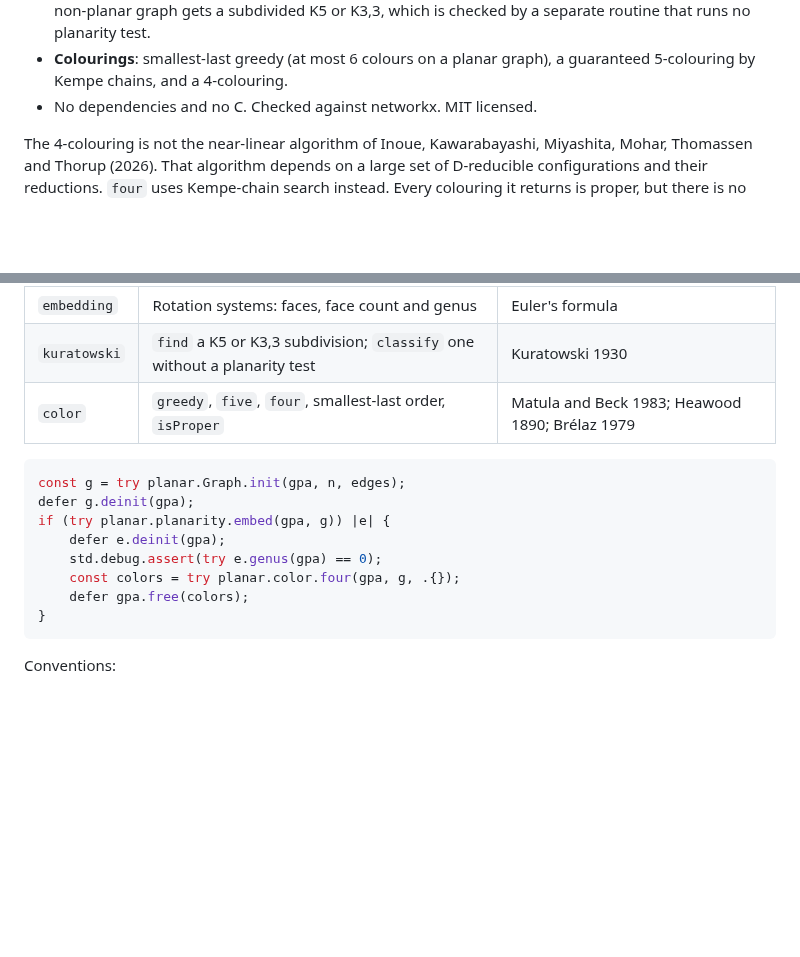
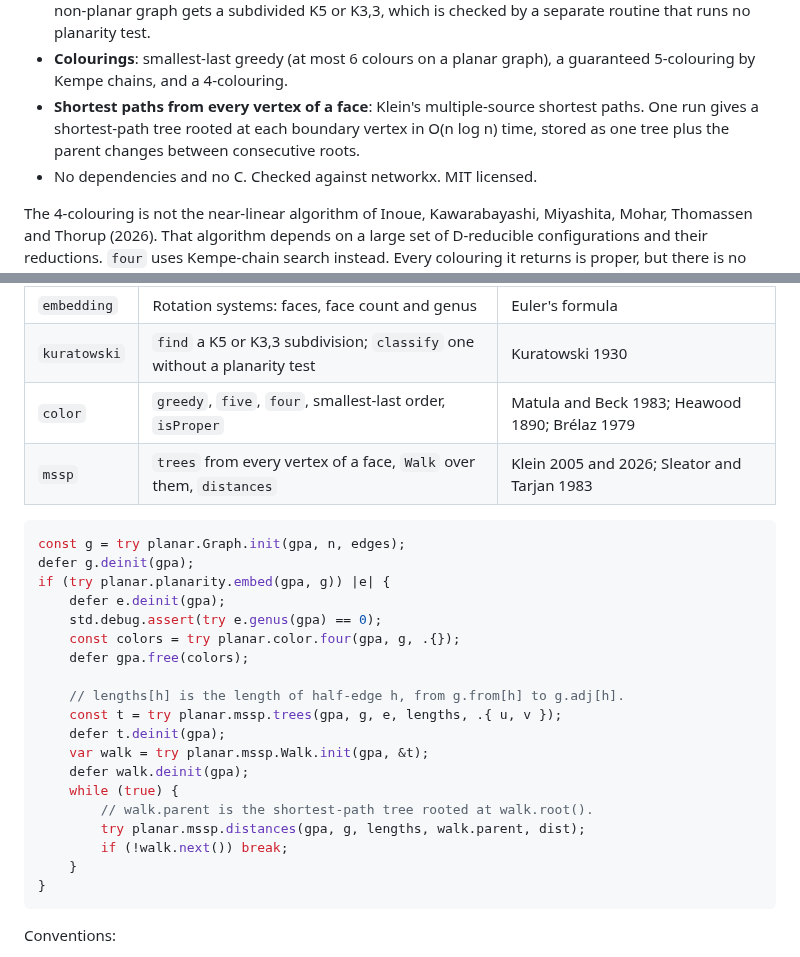
Before and after one commit to guanchzhou/zig-planar, a Markdown page: README.md, 2 parts joined by grey strips. Drawn GitHub-style; blank space fills up the shorter version.

````diff
--- a/README.md
+++ b/README.md
@@ -13,6 +13,10 @@ Planarity testing, embeddings and colourings of planar graphs, in pure Zig
   K3,3, which is checked by a separate routine that runs no planarity test.
 - **Colourings**: smallest-last greedy (at most 6 colours on a planar graph),
   a guaranteed 5-colouring by Kempe chains, and a 4-colouring.
+- **Shortest paths from every vertex of a face**: Klein's multiple-source
+  shortest paths. One run gives a shortest-path tree rooted at each boundary
+  vertex in O(n log n) time, stored as one tree plus the parent changes
+  between consecutive roots.
 - No dependencies and no C. Checked against networkx. MIT licensed.
 
 The 4-colouring is not the near-linear algorithm of Inoue, Kawarabayashi,
@@ -41,6 +45,7 @@ exe.root_module.addImport("planar", planar);
 | `embedding` | Rotation systems: faces, face count and genus | Euler's formula |
 | `kuratowski` | `find` a K5 or K3,3 subdivision; `classify` one without a planarity test | Kuratowski 1930 |
 | `color` | `greedy`, `five`, `four`, smallest-last order, `isProper` | Matula and Beck 1983; Heawood 1890; Brélaz 1979 |
+| `mssp` | `trees` from every vertex of a face, `Walk` over them, `distances` | Klein 2005 and 2026; Sleator and Tarjan 1983 |
 
 ```zig
 const g = try planar.Graph.init(gpa, n, edges);
@@ -50,6 +55,17 @@ if (try planar.planarity.embed(gpa, g)) |e| {
     std.debug.assert(try e.genus(gpa) == 0);
     const colors = try planar.color.four(gpa, g, .{});
     defer gpa.free(colors);
+
+    // lengths[h] is the length of half-edge h, from g.from[h] to g.adj[h].
+    const t = try planar.mssp.trees(gpa, g, e, lengths, .{ u, v });
+    defer t.deinit(gpa);
+    var walk = try planar.mssp.Walk.init(gpa, &t);
+    defer walk.deinit(gpa);
+    while (true) {
+        // walk.parent is the shortest-path tree rooted at walk.root().
+        try planar.mssp.distances(gpa, g, lengths, walk.parent, dist);
+        if (!walk.next()) break;
+    }
 }
 ```
 
````
Also changed, not shown: other parts of README.md (+63 -4 lines), CHANGELOG.md (+17 -0 lines), docs/shortest-paths.gif (added), 8 other files.
